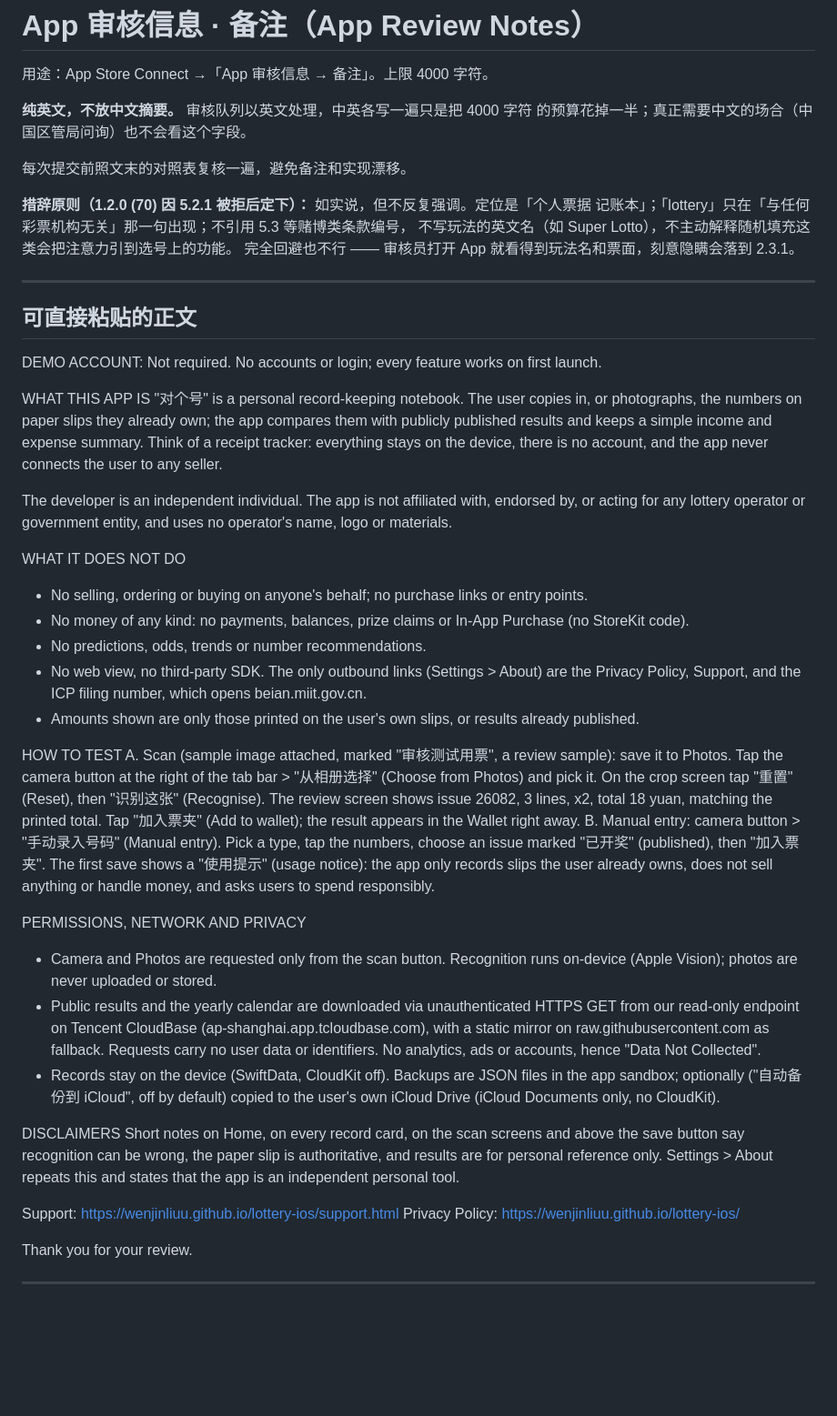
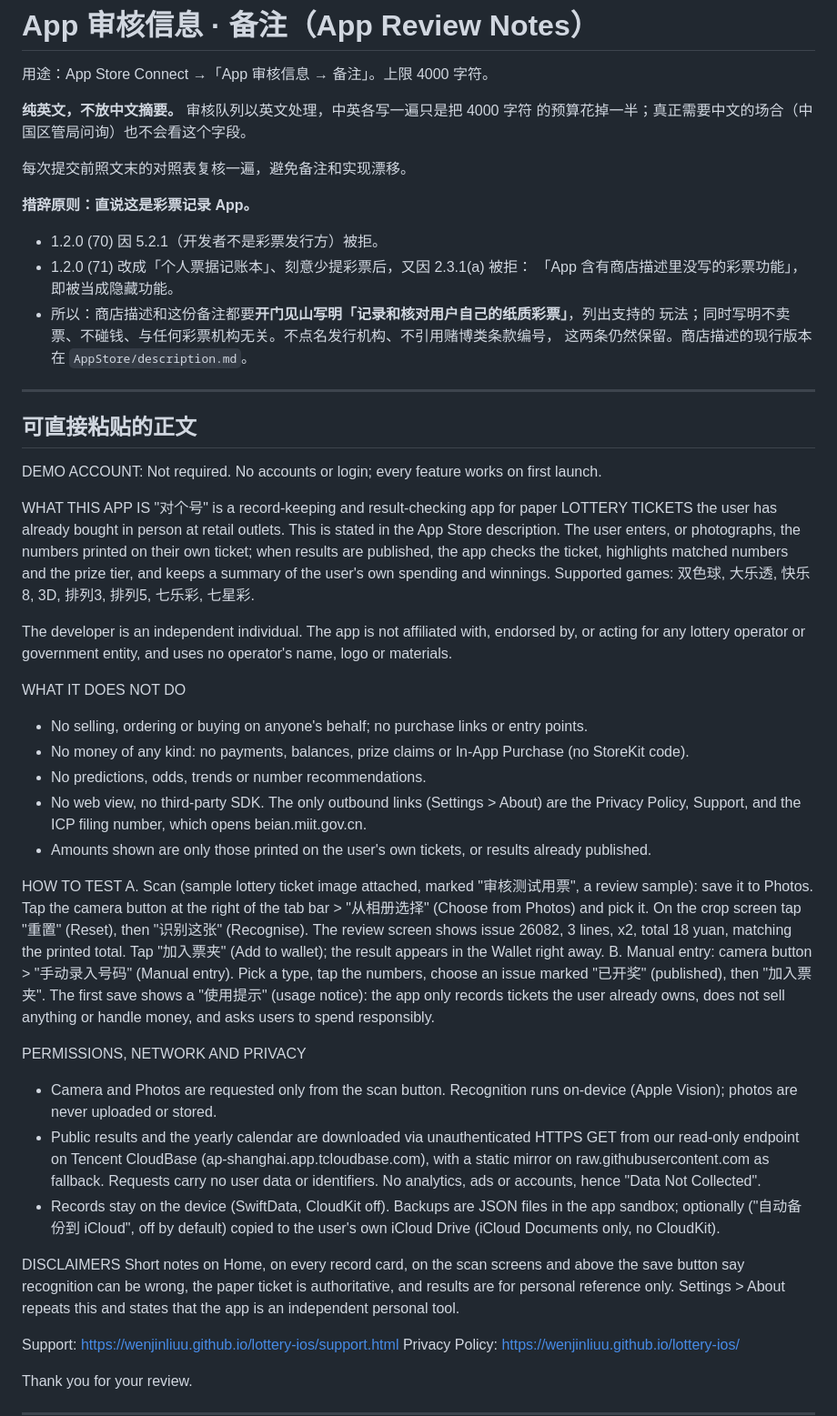
Before and after one commit to wenjinliuu/lottery-ios, a Markdown page: AppStore/review-notes.md, the part around the change. Shown at 91% size. Rendered like a GitHub page; blank space fills up the shorter version.

```diff
--- a/AppStore/review-notes.md
+++ b/AppStore/review-notes.md
@@ -7,10 +7,13 @@
 
 每次提交前照文末的对照表复核一遍，避免备注和实现漂移。
 
-**措辞原则（1.2.0 (70) 因 5.2.1 被拒后定下）：** 如实说，但不反复强调。定位是「个人票据
-记账本」；「lottery」只在「与任何彩票机构无关」那一句出现；不引用 5.3 等赌博类条款编号，
-不写玩法的英文名（如 Super Lotto），不主动解释随机填充这类会把注意力引到选号上的功能。
-完全回避也不行 —— 审核员打开 App 就看得到玩法名和票面，刻意隐瞒会落到 2.3.1。
+**措辞原则：直说这是彩票记录 App。**
+- 1.2.0 (70) 因 5.2.1（开发者不是彩票发行方）被拒。
+- 1.2.0 (71) 改成「个人票据记账本」、刻意少提彩票后，又因 2.3.1(a) 被拒：
+  「App 含有商店描述里没写的彩票功能」，即被当成隐藏功能。
+- 所以：商店描述和这份备注都要**开门见山写明「记录和核对用户自己的纸质彩票」**，列出支持的
+  玩法；同时写明不卖票、不碰钱、与任何彩票机构无关。不点名发行机构、不引用赌博类条款编号，
+  这两条仍然保留。商店描述的现行版本在 `AppStore/description.md`。
 
 ---
 
@@ -19,7 +22,7 @@
 DEMO ACCOUNT: Not required. No accounts or login; every feature works on first launch.
 
 WHAT THIS APP IS
-"对个号" is a personal record-keeping notebook. The user copies in, or photographs, the numbers on paper slips they already own; the app compares them with publicly published results and keeps a simple income and expense summary. Think of a receipt tracker: everything stays on the device, there is no account, and the app never connects the user to any seller.
+"对个号" is a record-keeping and result-checking app for paper LOTTERY TICKETS the user has already bought in person at retail outlets. This is stated in the App Store description. The user enters, or photographs, the numbers printed on their own ticket; when results are published, the app checks the ticket, highlights matched numbers and the prize tier, and keeps a summary of the user's own spending and winnings. Supported games: 双色球, 大乐透, 快乐8, 3D, 排列3, 排列5, 七乐彩, 七星彩.
 
 The developer is an independent individual. The app is not affiliated with, endorsed by, or acting for any lottery operator or government entity, and uses no operator's name, logo or materials.
 
@@ -28,12 +31,12 @@ WHAT IT DOES NOT DO
 - No money of any kind: no payments, balances, prize claims or In-App Purchase (no StoreKit code).
 - No predictions, odds, trends or number recommendations.
 - No web view, no third-party SDK. The only outbound links (Settings > About) are the Privacy Policy, Support, and the ICP filing number, which opens beian.miit.gov.cn.
-- Amounts shown are only those printed on the user's own slips, or results already published.
+- Amounts shown are only those printed on the user's own tickets, or results already published.
 
 HOW TO TEST
-A. Scan (sample image attached, marked "审核测试用票", a review sample): save it to Photos. Tap the camera button at the right of the tab bar > "从相册选择" (Choose from Photos) and pick it. On the crop screen tap "重置" (Reset), then "识别这张" (Recognise). The review screen shows issue 26082, 3 lines, x2, total 18 yuan, matching the printed total. Tap "加入票夹" (Add to wallet); the result appears in the Wallet right away.
+A. Scan (sample lottery ticket image attached, marked "审核测试用票", a review sample): save it to Photos. Tap the camera button at the right of the tab bar > "从相册选择" (Choose from Photos) and pick it. On the crop screen tap "重置" (Reset), then "识别这张" (Recognise). The review screen shows issue 26082, 3 lines, x2, total 18 yuan, matching the printed total. Tap "加入票夹" (Add to wallet); the result appears in the Wallet right away.
 B. Manual entry: camera button > "手动录入号码" (Manual entry). Pick a type, tap the numbers, choose an issue marked "已开奖" (published), then "加入票夹".
-The first save shows a "使用提示" (usage notice): the app only records slips the user already owns, does not sell anything or handle money, and asks users to spend responsibly.
+The first save shows a "使用提示" (usage notice): the app only records tickets the user already owns, does not sell anything or handle money, and asks users to spend responsibly.
 
 PERMISSIONS, NETWORK AND PRIVACY
 - Camera and Photos are requested only from the scan button. Recognition runs on-device (Apple Vision); photos are never uploaded or stored.
@@ -41,7 +44,7 @@ PERMISSIONS, NETWORK AND PRIVACY
 - Records stay on the device (SwiftData, CloudKit off). Backups are JSON files in the app sandbox; optionally ("自动备份到 iCloud", off by default) copied to the user's own iCloud Drive (iCloud Documents only, no CloudKit).
 
 DISCLAIMERS
-Short notes on Home, on every record card, on the scan screens and above the save button say recognition can be wrong, the paper slip is authoritative, and results are for personal reference only. Settings > About repeats this and states that the app is an independent personal tool.
+Short notes on Home, on every record card, on the scan screens and above the save button say recognition can be wrong, the paper ticket is authoritative, and results are for personal reference only. Settings > About repeats this and states that the app is an independent personal tool.
 
 Support: https://wenjinliuu.github.io/lottery-ios/support.html
 Privacy Policy: https://wenjinliuu.github.io/lottery-ios/
```
Also changed, not shown: AppStore/description.md (added, +50 -0 lines).
